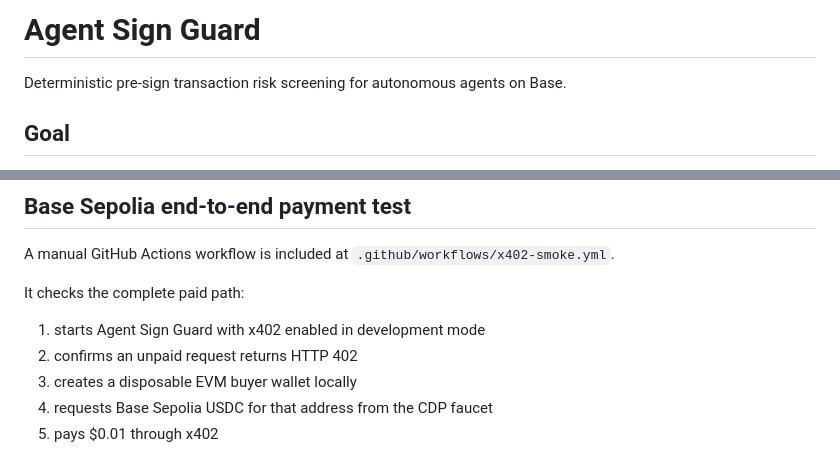
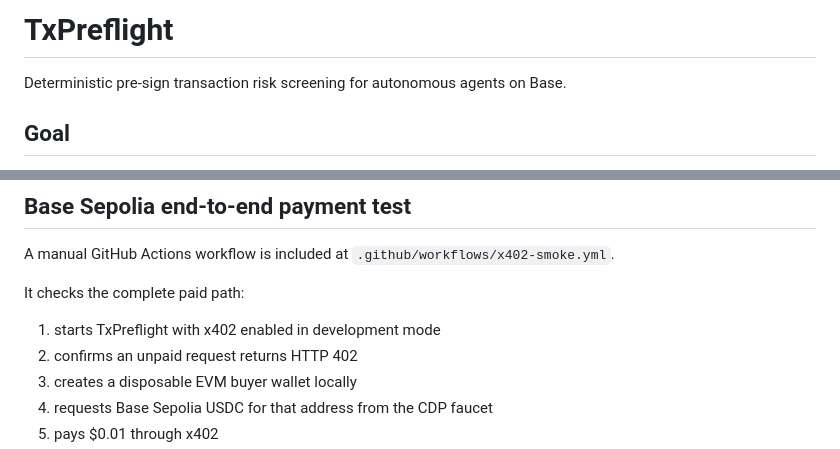
Before and after one commit to mcharmi/airepo, a Markdown page: README.md, 2 parts joined by grey strips. Rendered like a GitHub page.

Commit message:
Rename README.md to TxPreflight

```diff
--- a/README.md
+++ b/README.md
@@ -1,4 +1,4 @@
-# Agent Sign Guard
+# TxPreflight
 
 Deterministic pre-sign transaction risk screening for autonomous agents on Base.
 
@@ -122,7 +122,7 @@ A manual GitHub Actions workflow is included at `.github/workflows/x402-smoke.ym
 
 It checks the complete paid path:
 
-1. starts Agent Sign Guard with x402 enabled in development mode
+1. starts TxPreflight with x402 enabled in development mode
 2. confirms an unpaid request returns HTTP 402
 3. creates a disposable EVM buyer wallet locally
 4. requests Base Sepolia USDC for that address from the CDP faucet
```
